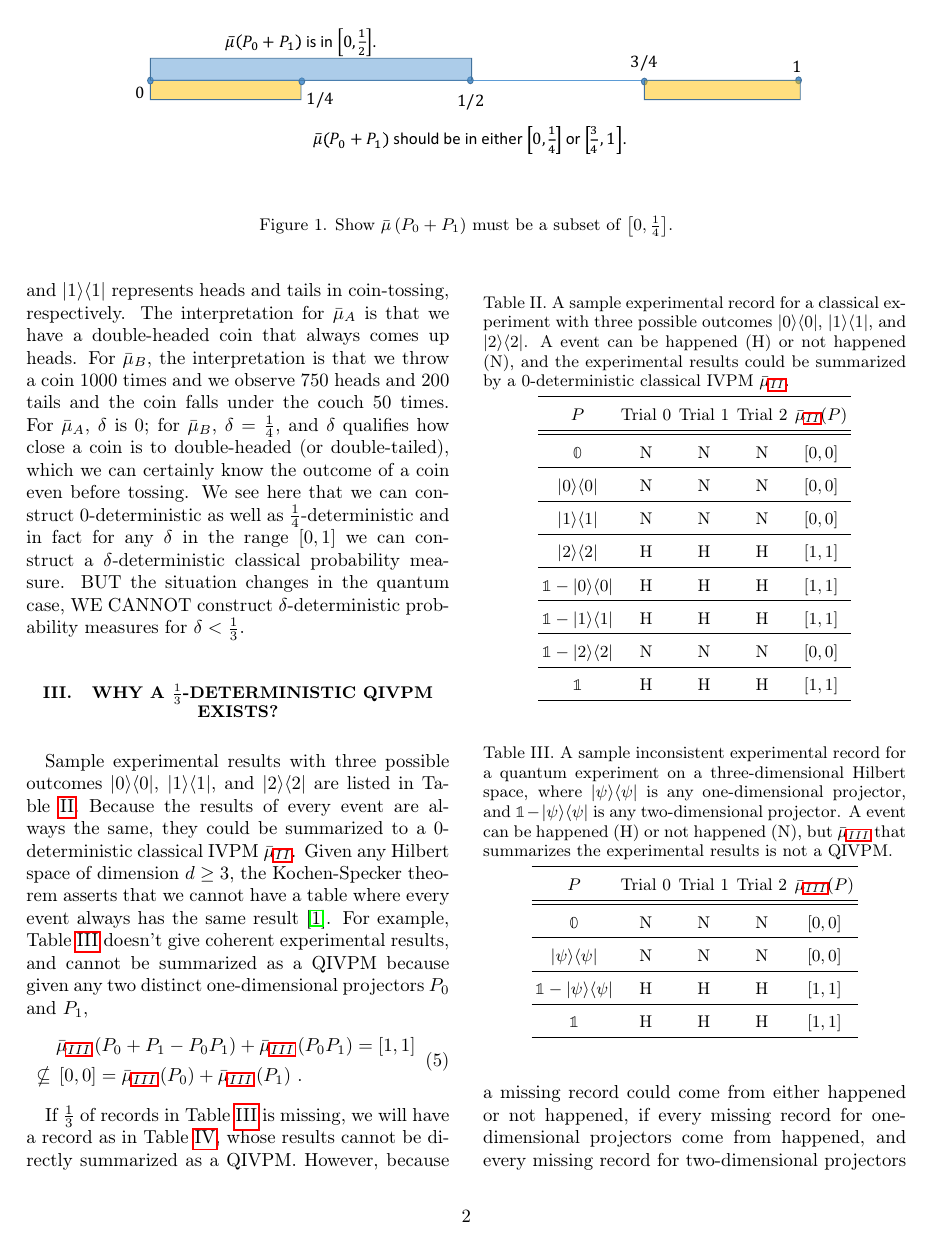
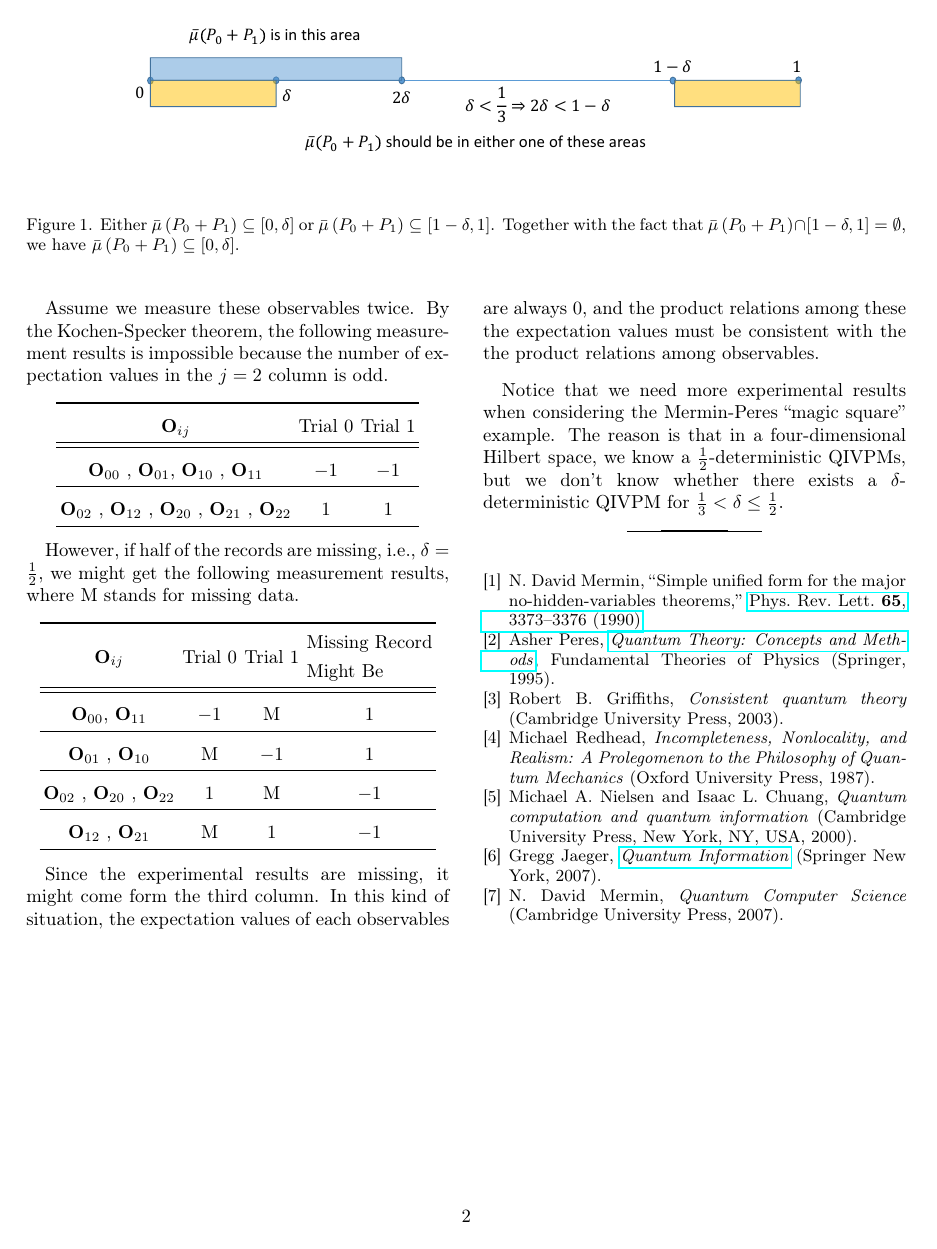
Before and after one commit to yuttai/Contextuality-and-Nonlocality-in-Discrete-Quantum-Theory, a LaTeX paper (prop_prop_letter_ajhs_referee_response.tex): page 2 of 3 before the commit and page 2 of 2 after it. Compiled offline with pdfLaTeX.

Commit message:
prop_prop_letter_ajhs_referee_response.tex Updating...

```diff
--- a/prop_prop_letter_ajhs_referee_response.tex
+++ b/prop_prop_letter_ajhs_referee_response.tex
@@ -120,4 +120,3 @@ Indiana 47405, USA}
 \maketitle
 %%%%%%%%%%%%%%%%%%%%%%%%%%%%%%%%%%%%%%%%%%%%%%%%%%%%%%%%%%%%%%%%%%%
 
-\section{Why a \texorpdfstring{$\frac{1}{4}$}{¼}-deterministic QIVPM is
@@ -166,7 +167,9 @@ we must have $\bar{\mu}\left(P_{0}+P_{1}\right)\subseteq\left[\frac{3}{4},1\righ
 i.e., $\bar{\mu}^{\textrm{D}}\left(P_{0}+P_{1}\right)=\necess=\bar{\mu}^{\textrm{D}}\left(P_{0}\right)+\bar{\mu}^{\textrm{D}}\left(P_{1}\right)$.
 
 \begin{figure*}
-\includegraphics[bb=50bp 100bp 900bp 300bp,clip,scale=0.5]{prop_prop_letter_ajhs_referee_response_pptx}\caption{\label{fig:Show-subset}Show $\bar{\mu}\left(P_{0}+P_{1}\right)$
-must be a subset of $\left[0,\frac{1}{4}\right]$.}
+\includegraphics[bb=50bp 100bp 900bp 300bp,clip,scale=0.5]{prop_prop_letter_ajhs_referee_response_pptx}\caption{\label{fig:Show-subset}Either $\bar{\mu}\left(P_{0}+P_{1}\right)\subseteq\left[0,\delta\right]$
+or $\bar{\mu}\left(P_{0}+P_{1}\right)\subseteq\left[1-\delta,1\right]$.
+Together with the fact that $\bar{\mu}\left(P_{0}+P_{1}\right)\cap\left[1-\delta,1\right]=\emptyset$,
+we have $\bar{\mu}\left(P_{0}+P_{1}\right)\subseteq\left[0,\delta\right]$.}
 \end{figure*}
 For orthogonal projectors~$P_{0}$ and $P_{1}$, when $\bar{\mu}^{\textrm{D}}\left(P_{0}\right)=\bar{\mu}^{\textrm{D}}\left(P_{1}\right)=\imposs$,
@@ -202,10 +218,16 @@ IVPMs $\bar{\mu}_{A}$ and $\bar{\mu}_{B}$ on commuting events $P$.}
+Assume we measure these observables twice. By the Kochen-Specker theorem,
+the following measurement results is impossible because the number
+of expectation values in the $j=2$ column is odd.
+\begin{center}
 \begin{tabular}{ccc}
 \toprule
 \addlinespace
-$P$  & $\bar{\mu}_{A}(P)$  & $\bar{\mu}_{B}(P)$ \tabularnewline
+$\mathbf{O}_{ij}$  & Trial~0 & Trial~1\tabularnewline
 \midrule
 \midrule
 \addlinespace
-$\mathbb{0}$  & $\imposs$  & $\imposs$ \tabularnewline
+$\mathbf{O}_{00}$ , $\mathbf{O}_{01}$, $\mathbf{O}_{10}$ , $\mathbf{O}_{11}$  & $-1$ & $-1$\tabularnewline
 \midrule
 \addlinespace
+$\mathbf{O}_{02}$ , $\mathbf{O}_{12}$ , $\mathbf{O}_{20}$ , $\mathbf{O}_{21}$
+, $\mathbf{O}_{22}$  & $1$ & $1$\tabularnewline
@@ -219,109 +234,32 @@ $\mathbb{1}$  & $\necess$  & $\necess$ \tabularnewline
 \bottomrule
 \end{tabular}
-\end{table}
+\par\end{center}
 
-\noindent It is easy to construct $\delta$-deterministic classical
-IVPMs $\bar{\mu}_{A}$ and $\bar{\mu}_{B}$ defined in Table~\ref{tab:classical-IVPMs},
-where $\proj{0}$ and $\proj{1}$ represents heads and tails in coin-tossing,
-respectively. The interpretation for $\bar{\mu}_{A}$ is that we have
-a double-headed coin that always comes up heads. For $\bar{\mu}_{B}$,
-the interpretation is that we throw a coin $1000$ times and we observe
-$750$ heads and $200$ tails and the coin falls under the couch $50$
-times. For $\bar{\mu}_{A}$, $\delta$ is $0$; for $\bar{\mu}_{B}$,
-$\delta=\frac{1}{4}$, and $\delta$ qualifies how close a coin is
-to double-headed (or double-tailed), which we can certainly know the
-outcome of a coin even before tossing. We see here that we can construct
-$0$-deterministic as well as $\frac{1}{4}$-deterministic and in
-fact for any $\delta$ in the range $\left[0,1\right]$ we can construct
-a $\delta$-deterministic classical probability measure. BUT the situation
-changes in the quantum case, WE CANNOT construct $\delta$-deterministic
-probability measures for $\delta<\frac{1}{3}$.
-
-\section{Why a \texorpdfstring{$\frac{1}{3}$}{⅓}-deterministic QIVPM exists?}
-
-\begin{table}
-\noindent \centering{}\caption{\label{tab:classical-IVPMs-results}A sample experimental record for
-a classical experiment with three possible outcomes $\proj{0}$, $\proj{1}$,
-and $\proj{2}$. A event can be happened ($\happen$) or not happened
-($\notHappen$), and the experimental results could be summarized
-by a $0$-deterministic classical IVPM~$\bar{\mu}_{\ref{tab:classical-IVPMs-results}}$.}
-\begin{tabular}{ccccc}
+However, if half of the records are missing, i.e., $\delta=\frac{1}{2}$,
+we might get the following measurement results, where $\missing$
+stands for missing data.
+\begin{center}
+\begin{tabular}{cccc}
 \toprule
 \addlinespace
-$P$  & Trial~0 & Trial~1 & Trial~2 & $\bar{\mu}_{\ref{tab:classical-IVPMs-results}}(P)$\tabularnewline
+$\mathbf{O}_{ij}$  & Trial~0 & Trial~1 & $\begin{aligned} & \textrm{Missing Record}\\
+ & \textrm{Might Be}
+\end{aligned}
+$\tabularnewline
 \midrule
 \midrule
 \addlinespace
-$\mathbb{0}$  & $\notHappen$ & $\notHappen$ & $\notHappen$ & $\imposs$\tabularnewline
+$\mathbf{O}_{00}$, $\mathbf{O}_{11}$ & $-1$ & $\missing$ & $1$\tabularnewline
 \midrule
 \addlinespace
-$\proj{0}$  & $\notHappen$ & $\notHappen$ & $\notHappen$ & $\imposs$\tabularnewline
+$\mathbf{O}_{01}$ , $\mathbf{O}_{10}$  & $\missing$ & $-1$ & $1$\tabularnewline
 \midrule
 \addlinespace
-$\proj{1}$  & $\notHappen$ & $\notHappen$ & $\notHappen$ & $\imposs$\tabularnewline
+$\mathbf{O}_{02}$ , $\mathbf{O}_{20}$ , $\mathbf{O}_{22}$  & $1$ & $\missing$ & $-1$\tabularnewline
 \midrule
 \addlinespace
-$\proj{2}$ & $\happen$ & $\happen$ & $\happen$ & $\necess$\tabularnewline
-\midrule
-\addlinespace
-$\mathbb{1}-\proj{0}$  & $\happen$ & $\happen$ & $\happen$ & $\necess$\tabularnewline
-\midrule
-\addlinespace
-$\mathbb{1}-\proj{1}$  & $\happen$ & $\happen$ & $\happen$ & $\necess$\tabularnewline
-\midrule
-\addlinespace
-$\mathbb{1}-\proj{2}$ & $\notHappen$ & $\notHappen$ & $\notHappen$ & $\imposs$\tabularnewline
-\midrule
-\addlinespace
-$\mathbb{1}$  & $\happen$ & $\happen$ & $\happen$ & $\necess$\tabularnewline
+$\mathbf{O}_{12}$ , $\mathbf{O}_{21}$  & $\missing$ & $1$ & $-1$\tabularnewline
 \bottomrule
 \end{tabular}
-\end{table}
-Sample experimental results with three possible outcomes $\proj{0}$,
-$\proj{1}$, and $\proj{2}$ are listed in Table~\ref{tab:classical-IVPMs-results}.
-Because the results of every event are always the same, they could
-be summarized to a $0$-deterministic classical IVPM~$\bar{\mu}_{\ref{tab:classical-IVPMs-results}}$.
-Given any Hilbert space of dimension~$d\ge3$, the Kochen-Specker
-theorem asserts that we cannot have a table where every event always
-has the same result~\cite{THOS2017}.
-\begin{table}
-\noindent \centering{}\caption{\label{tab:quantum-IVPMs-results}A sample inconsistent experimental
-record for a quantum experiment on a three-dimensional Hilbert space,
-where $\proj{\psi}$ is any one-dimensional projector, and $\mathbb{1}-\proj{\psi}$
-is any two-dimensional projector. A event can be happened ($\happen$)
-or not happened ($\notHappen$), but $\bar{\mu}_{\ref{tab:quantum-IVPMs-results}}$
-that summarizes the experimental results is not a QIVPM.}
-\begin{tabular}{ccccc}
-\toprule
-\addlinespace
-$P$  & Trial~0 & Trial~1 & Trial~2 & $\bar{\mu}_{\ref{tab:quantum-IVPMs-results}}(P)$\tabularnewline
-\midrule
-\midrule
-\addlinespace
-$\mathbb{0}$  & $\notHappen$ & $\notHappen$ & $\notHappen$ & $\imposs$\tabularnewline
-\midrule
-\addlinespace
-$\proj{\psi}$  & $\notHappen$ & $\notHappen$ & $\notHappen$ & $\imposs$\tabularnewline
-\midrule
-\addlinespace
-$\mathbb{1}-\proj{\psi}$  & $\happen$ & $\happen$ & $\happen$ & $\necess$\tabularnewline
-\midrule
-\addlinespace
-$\mathbb{1}$  & $\happen$ & $\happen$ & $\happen$ & $\necess$\tabularnewline
-\bottomrule
-\end{tabular}
-\end{table}
-For example, Table~\ref{tab:quantum-IVPMs-results} doesn't give
-coherent experimental results, and cannot be summarized as a QIVPM
-because given any two distinct one-dimensional projectors $P_{0}$
-and $P_{1}$,
-\begin{equation}
-\begin{aligned} & \bar{\mu}_{\ref{tab:quantum-IVPMs-results}}\left(P_{0}+P_{1}-P_{0}P_{1}\right)+\bar{\mu}_{\ref{tab:quantum-IVPMs-results}}\left(P_{0}P_{1}\right)=\necess\\
-\nsubseteq{} & \imposs=\bar{\mu}_{\ref{tab:quantum-IVPMs-results}}\left(P_{0}\right)+\bar{\mu}_{\ref{tab:quantum-IVPMs-results}}\left(P_{1}\right)\,.
-\end{aligned}
-\end{equation}
+\par\end{center}
 
-\begin{table}
-\noindent \centering{}\caption{\label{tab:quantum-IVPMs-missing}A sample experimental record for
-a quantum experiment on a three-dimensional Hilbert space with some
-records missing. Now a event can be happened ($\happen$), not happened
@@ -332 +265,0 @@ $\bar{\mu}_{\ref{tab:quantum-IVPMs-missing}}$ which summarizes the
-experimental results is not directly a QIVPM, the whole records might
@@ -366,11 +266,14 @@ $\mathbb{1}$  & $\happen$ & $\happen$ & $\happen$ & $\necess$ & $\necess$\tabula
-If $\frac{1}{3}$ of records in Table~\ref{tab:quantum-IVPMs-results}
-is missing, we will have a record as in Table~\ref{tab:quantum-IVPMs-missing},
-whose results cannot be directly summarized as a QIVPM. However, because
-a missing record could come from either happened or not happened,
-if every missing record for one-dimensional projectors come from happened,
-and every missing record for two-dimensional projectors come from
-not happened, then the experimental results can be summarized as a
-QIVPM $\bar{\mu}_{\ref{tab:quantum-IVPMs-missing}}'$.
+Since the experimental results are missing, it might come form the
+third column. In this kind of situation, the expectation values of
+each observables are always $0$, and the product relations among
+these the expectation values must be consistent with the the product
+relations among observables.
+
+Notice that we need more experimental results when considering the
+Mermin-Peres ``magic square'' example. The reason is that in a four-dimensional
+Hilbert space, we know a $\frac{1}{2}$-deterministic QIVPMs, but
+we don't know whether there exists a $\delta$-deterministic QIVPM
+for $\frac{1}{3}<\delta\le\frac{1}{2}$.
 
 %%%%%%%%%%%%%%%%%%%%%%%%%%%%%%%%%%%%%%%%%%%%%%%%%%%%%%%%%%%%%%%%%%%%%%%%%%%%%
 \bibliography{prop}
```
Also changed, not shown: reply.txt (+1 -36 lines), prop_prop_letter_ajhs_referee_response_pptx.pdf, prop_prop_letter_ajhs_referee_response.tex (121 more changed lines), 2 other files.
